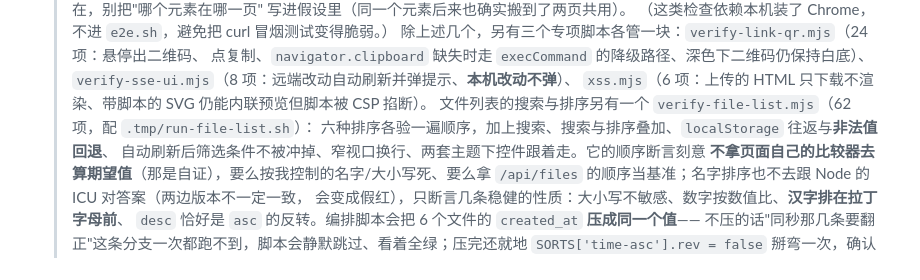
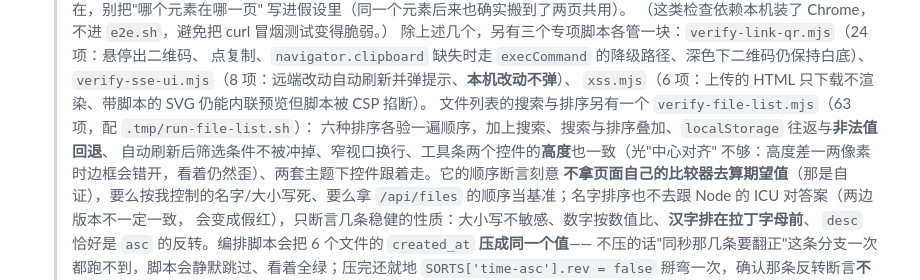
Before and after one commit to shanhai2333/quickshare, a Markdown page: README.md, the part around the change. Drawn GitHub-style.

Commit message:
README 补上文件列表那条漏改的项数，并记下工具条高度那条断言
`verify-file-list.mjs` 从 62 项加到 63 项、并补了一条「工具条两个控件高度一致」
的断言，README 里两处都还停在改动之前。跟 `bb8160d` 是同一类漂移（改完代码忘了
回头对文档），所以单独提一笔：

- 项数 62 → 63
- 补上高度那条的说明。光写「对齐」不够——`align-items: center` 只保证中心线一致，
  高度差一两像素时边框照样错开、看着仍然歪；断言量的是两边都是 33px

（`verify-file-list.mjs` 63 项 0 失败。）

```diff
--- a/README.md
+++ b/README.md
@@ -1210,9 +1210,10 @@ Docker 部署必然是这种状态——容器里能看到的只有映射进去
   点复制、`navigator.clipboard` 缺失时走 `execCommand` 的降级路径、深色下二维码仍保持白底）、
   `verify-sse-ui.mjs`（8 项：远端改动自动刷新并弹提示、**本机改动不弹**）、
   `xss.mjs`（6 项：上传的 HTML 只下载不渲染、带脚本的 SVG 仍能内联预览但脚本被 CSP 掐断）。
-  文件列表的搜索与排序另有一个 `verify-file-list.mjs`（62 项，配 `.tmp/run-file-list.sh`）：
+  文件列表的搜索与排序另有一个 `verify-file-list.mjs`（63 项，配 `.tmp/run-file-list.sh`）：
   六种排序各验一遍顺序，加上搜索、搜索与排序叠加、`localStorage` 往返与**非法值回退**、
-  自动刷新后筛选条件不被冲掉、窄视口换行、两套主题下控件跟着走。它的顺序断言刻意
+  自动刷新后筛选条件不被冲掉、窄视口换行、工具条两个控件的**高度**也一致（光"中心对齐"
+  不够：高度差一两像素时边框会错开，看着仍然歪）、两套主题下控件跟着走。它的顺序断言刻意
   **不拿页面自己的比较器去算期望值**（那是自证），要么按我控制的名字/大小写死、要么拿
   `/api/files` 的顺序当基准；名字排序也不去跟 Node 的 ICU 对答案（两边版本不一定一致，
   会变成假红），只断言几条稳健的性质：大小写不敏感、数字按数值比、**汉字排在拉丁字母前**、
```
